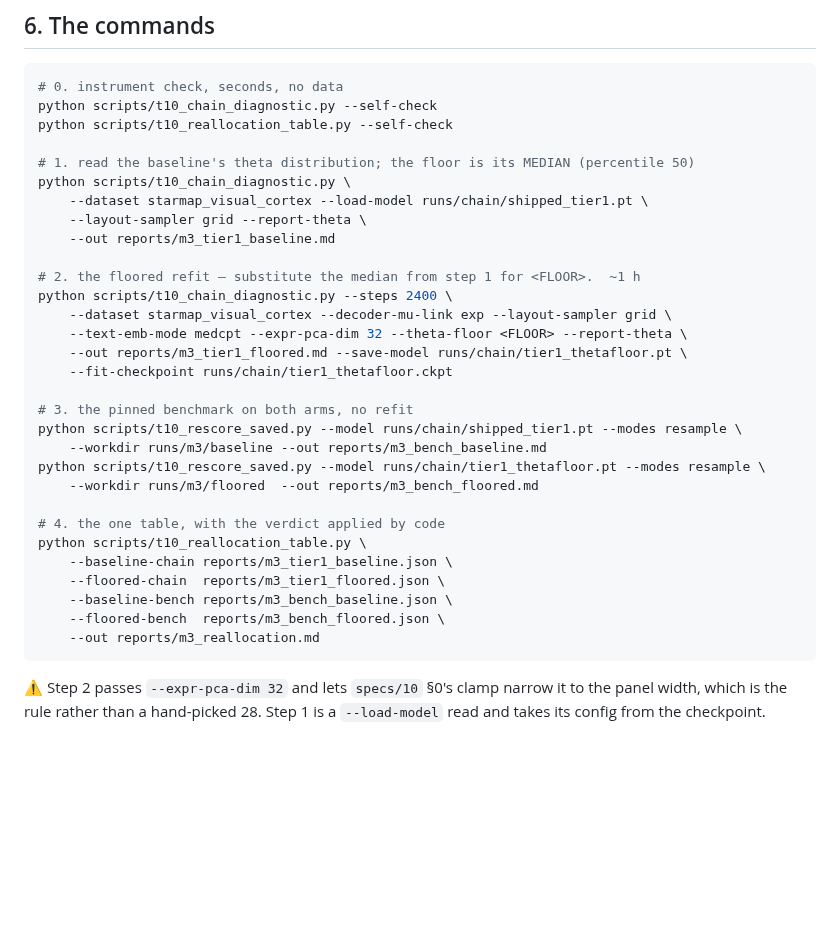
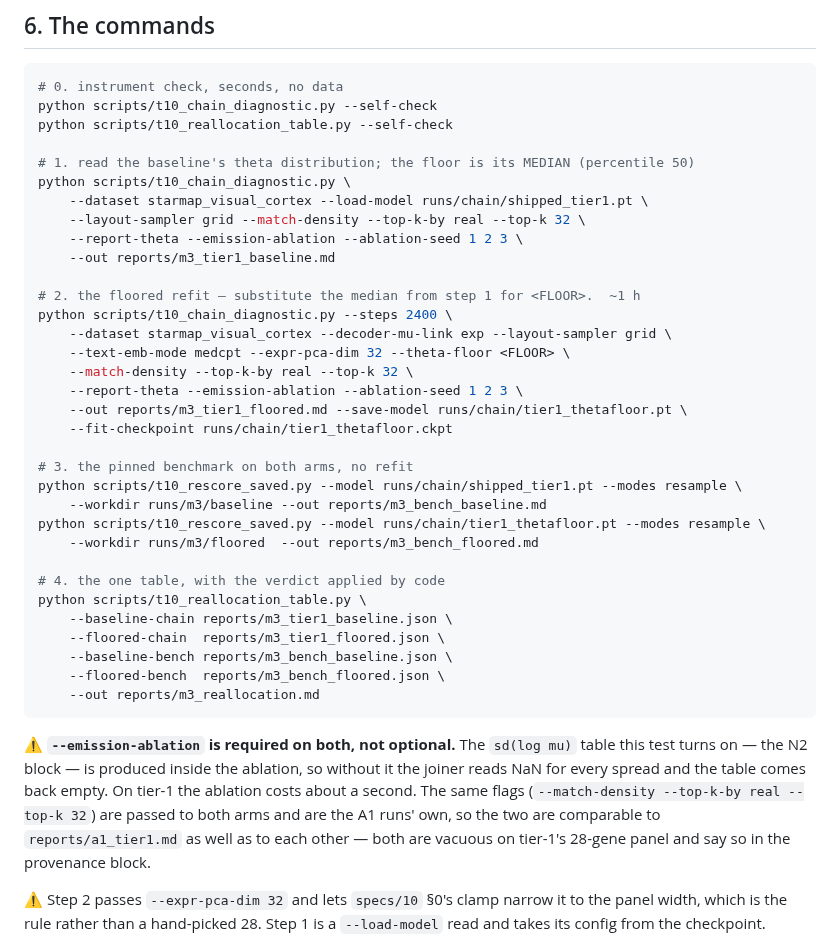
Before and after one commit to hanv14/SpatialCPA, a Markdown page: reports/m3_preregistration.md, the part around the change. Drawn GitHub-style; blank space fills up the shorter version.

Commit message:
Fix M3's command sequence: the N2 spread table needs --emission-ablation
Steps 1 and 2 omitted --emission-ablation, and the sd(log mu) table the whole
test turns on is produced inside the ablation -- so the joiner would have read
NaN for every spread and the one table would have come back empty. Caught
before either arm ran, which is the right time.

Both arms now also carry --match-density --top-k-by real --top-k 32, the A1
runs' own flags, so the sidecars are comparable to reports/a1_tier1.md as well
as to each other. Both are vacuous on tier-1's 28-gene panel and say so.

Co-Authored-By: Claude Opus 5 <noreply@anthropic.com>
Claude-Session: https://claude.ai/code/session_01WWsvkxUqdnj64QsZs5N5w3

````diff
--- a/reports/m3_preregistration.md
+++ b/reports/m3_preregistration.md
@@ -146,13 +146,16 @@ python scripts/t10_reallocation_table.py --self-check
 # 1. read the baseline's theta distribution; the floor is its MEDIAN (percentile 50)
 python scripts/t10_chain_diagnostic.py \
     --dataset starmap_visual_cortex --load-model runs/chain/shipped_tier1.pt \
-    --layout-sampler grid --report-theta \
+    --layout-sampler grid --match-density --top-k-by real --top-k 32 \
+    --report-theta --emission-ablation --ablation-seed 1 2 3 \
     --out reports/m3_tier1_baseline.md
 
 # 2. the floored refit — substitute the median from step 1 for <FLOOR>.  ~1 h
 python scripts/t10_chain_diagnostic.py --steps 2400 \
     --dataset starmap_visual_cortex --decoder-mu-link exp --layout-sampler grid \
-    --text-emb-mode medcpt --expr-pca-dim 32 --theta-floor <FLOOR> --report-theta \
+    --text-emb-mode medcpt --expr-pca-dim 32 --theta-floor <FLOOR> \
+    --match-density --top-k-by real --top-k 32 \
+    --report-theta --emission-ablation --ablation-seed 1 2 3 \
     --out reports/m3_tier1_floored.md --save-model runs/chain/tier1_thetafloor.pt \
     --fit-checkpoint runs/chain/tier1_thetafloor.ckpt
 
@@ -171,6 +174,13 @@ python scripts/t10_reallocation_table.py \
     --out reports/m3_reallocation.md
 ```
 
+⚠️ **`--emission-ablation` is required on both, not optional.** The `sd(log mu)` table this test
+turns on — the N2 block — is produced inside the ablation, so without it the joiner reads NaN for
+every spread and the table comes back empty. On tier-1 the ablation costs about a second. The same
+flags (`--match-density --top-k-by real --top-k 32`) are passed to both arms and are the A1 runs'
+own, so the two are comparable to `reports/a1_tier1.md` as well as to each other — both are vacuous
+on tier-1's 28-gene panel and say so in the provenance block.
+
 ⚠️ Step 2 passes `--expr-pca-dim 32` and lets `specs/10` §0's clamp narrow it to the panel width,
 which is the rule rather than a hand-picked 28. Step 1 is a `--load-model` read and takes its config
 from the checkpoint.
````
